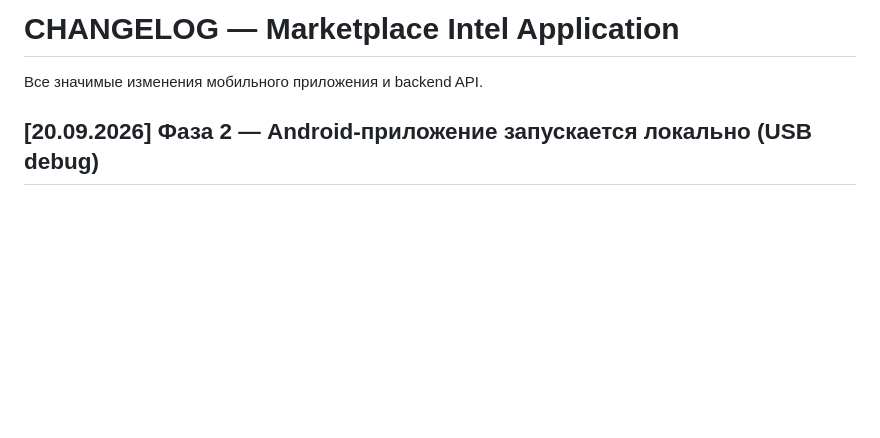
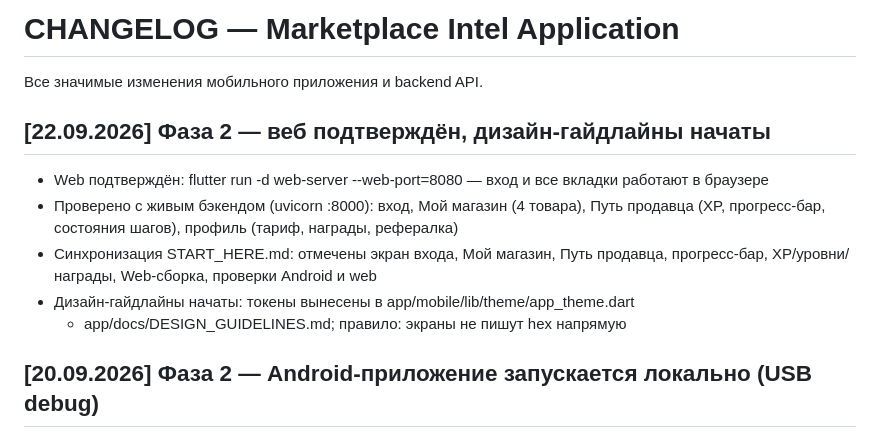
Before and after one commit to SergIS777/marketplace-intel, a Markdown page: app/docs/CHANGELOG_APP.md, the part around the change. Drawn GitHub-style; blank space fills up the shorter version.

Commit message:
docs: Phase 2 - web verified on :8080, START_HERE checklist sync

```diff
--- a/app/docs/CHANGELOG_APP.md
+++ b/app/docs/CHANGELOG_APP.md
@@ -1,6 +1,15 @@
 # CHANGELOG — Marketplace Intel Application
 
 Все значимые изменения мобильного приложения и backend API.
+
+## [22.09.2026] Фаза 2 — веб подтверждён, дизайн-гайдлайны начаты
+- Web подтверждён: flutter run -d web-server --web-port=8080 — вход и все вкладки работают в браузере
+- Проверено с живым бэкендом (uvicorn :8000): вход, Мой магазин (4 товара),
+  Путь продавца (XP, прогресс-бар, состояния шагов), профиль (тариф, награды, рефералка)
+- Синхронизация START_HERE.md: отмечены экран входа, Мой магазин, Путь продавца,
+  прогресс-бар, XP/уровни/награды, Web-сборка, проверки Android и web
+- Дизайн-гайдлайны начаты: токены вынесены в app/mobile/lib/theme/app_theme.dart
+  + app/docs/DESIGN_GUIDELINES.md; правило: экраны не пишут hex напрямую
 
 ## [20.09.2026] Фаза 2 — Android-приложение запускается локально (USB debug)
 - Flutter-проект app/mobile (Android + Web), платформа для MVP Фазы 2
```
